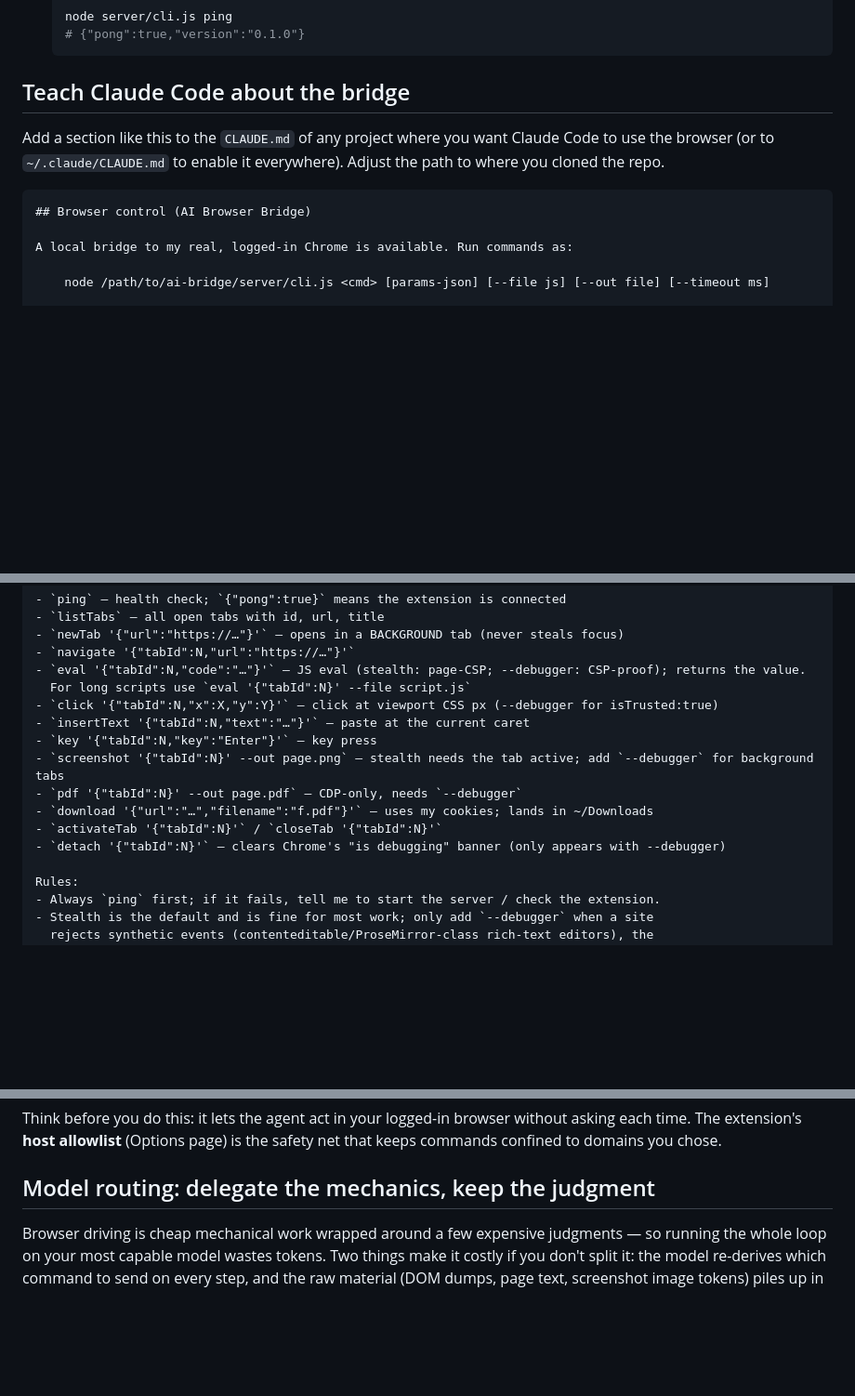
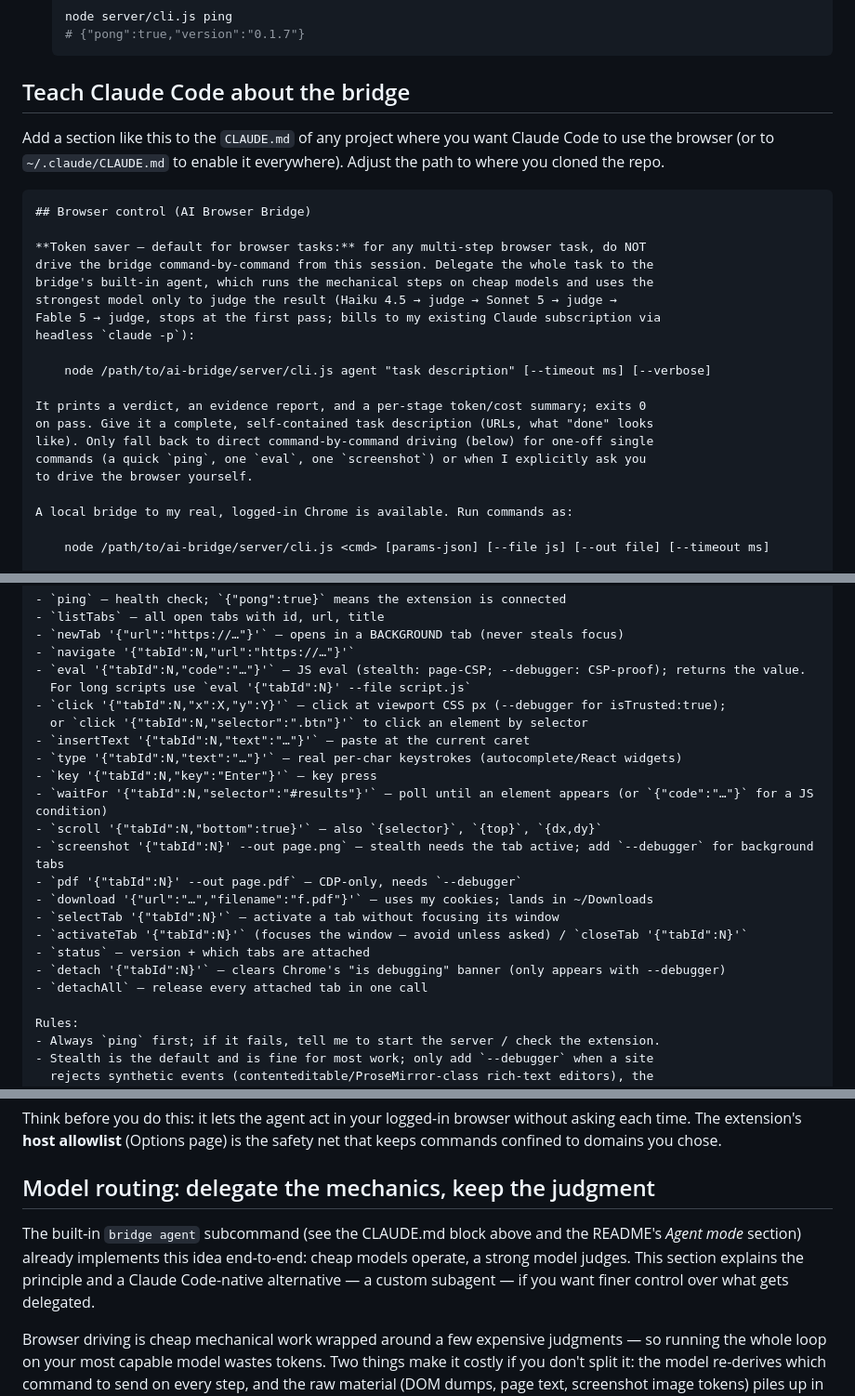
Before and after one commit to legisus/ai-bridge, a Markdown page: docs/CLAUDE-CODE.md, 3 parts joined by grey strips. Shown at 93% size. GitHub-like rendering; blank space fills up the shorter version.

````diff
--- a/docs/CLAUDE-CODE.md
+++ b/docs/CLAUDE-CODE.md
@@ -26,7 +26,7 @@ prints JSON to stdout and exits non-zero on failure — no SDK, no MCP server ne
 5. Verify:
    ```bash
    node server/cli.js ping
-   # {"pong":true,"version":"0.1.0"}
+   # {"pong":true,"version":"0.1.7"}
    ```
 
 ## Teach Claude Code about the bridge
@@ -37,6 +37,21 @@ path to where you cloned the repo.
 
 ```markdown
 ## Browser control (AI Browser Bridge)
+
+**Token saver — default for browser tasks:** for any multi-step browser task, do NOT
+drive the bridge command-by-command from this session. Delegate the whole task to the
+bridge's built-in agent, which runs the mechanical steps on cheap models and uses the
+strongest model only to judge the result (Haiku 4.5 → judge → Sonnet 5 → judge →
+Fable 5 → judge, stops at the first pass; bills to my existing Claude subscription via
+headless `claude -p`):
+
+    node /path/to/ai-bridge/server/cli.js agent "task description" [--timeout ms] [--verbose]
+
+It prints a verdict, an evidence report, and a per-stage token/cost summary; exits 0
+on pass. Give it a complete, self-contained task description (URLs, what "done" looks
+like). Only fall back to direct command-by-command driving (below) for one-off single
+commands (a quick `ping`, one `eval`, one `screenshot`) or when I explicitly ask you
+to drive the browser yourself.
 
 A local bridge to my real, logged-in Chrome is available. Run commands as:
 
@@ -57,14 +72,21 @@ background-tab `screenshot` are CDP-only and always need `--debugger`. Commands:
 - `navigate '{"tabId":N,"url":"https://…"}'`
 - `eval '{"tabId":N,"code":"…"}'` — JS eval (stealth: page-CSP; --debugger: CSP-proof); returns the value.
   For long scripts use `eval '{"tabId":N}' --file script.js`
-- `click '{"tabId":N,"x":X,"y":Y}'` — click at viewport CSS px (--debugger for isTrusted:true)
+- `click '{"tabId":N,"x":X,"y":Y}'` — click at viewport CSS px (--debugger for isTrusted:true);
+  or `click '{"tabId":N,"selector":".btn"}'` to click an element by selector
 - `insertText '{"tabId":N,"text":"…"}'` — paste at the current caret
+- `type '{"tabId":N,"text":"…"}'` — real per-char keystrokes (autocomplete/React widgets)
 - `key '{"tabId":N,"key":"Enter"}'` — key press
+- `waitFor '{"tabId":N,"selector":"#results"}'` — poll until an element appears (or `{"code":"…"}` for a JS condition)
+- `scroll '{"tabId":N,"bottom":true}'` — also `{selector}`, `{top}`, `{dx,dy}`
 - `screenshot '{"tabId":N}' --out page.png` — stealth needs the tab active; add `--debugger` for background tabs
 - `pdf '{"tabId":N}' --out page.pdf` — CDP-only, needs `--debugger`
 - `download '{"url":"…","filename":"f.pdf"}'` — uses my cookies; lands in ~/Downloads
-- `activateTab '{"tabId":N}'` / `closeTab '{"tabId":N}'`
+- `selectTab '{"tabId":N}'` — activate a tab without focusing its window
+- `activateTab '{"tabId":N}'` (focuses the window — avoid unless asked) / `closeTab '{"tabId":N}'`
+- `status` — version + which tabs are attached
 - `detach '{"tabId":N}'` — clears Chrome's "is debugging" banner (only appears with --debugger)
+- `detachAll` — release every attached tab in one call
 
 Rules:
 - Always `ping` first; if it fails, tell me to start the server / check the extension.
@@ -109,6 +131,12 @@ asking each time. The extension's **host allowlist** (Options page) is the safet
 that keeps commands confined to domains you chose.
 
 ## Model routing: delegate the mechanics, keep the judgment
+
+The built-in `bridge agent` subcommand (see the CLAUDE.md block above and the
+README's *Agent mode* section) already implements this idea end-to-end: cheap
+models operate, a strong model judges. This section explains the principle and a
+Claude Code-native alternative — a custom subagent — if you want finer control
+over what gets delegated.
 
 Browser driving is cheap mechanical work wrapped around a few expensive judgments — so
 running the whole loop on your most capable model wastes tokens. Two things make it costly
````
Also changed, not shown: other parts of docs/CLAUDE-CODE.md (+1 -0 lines), README.md (+39 -1 lines).
